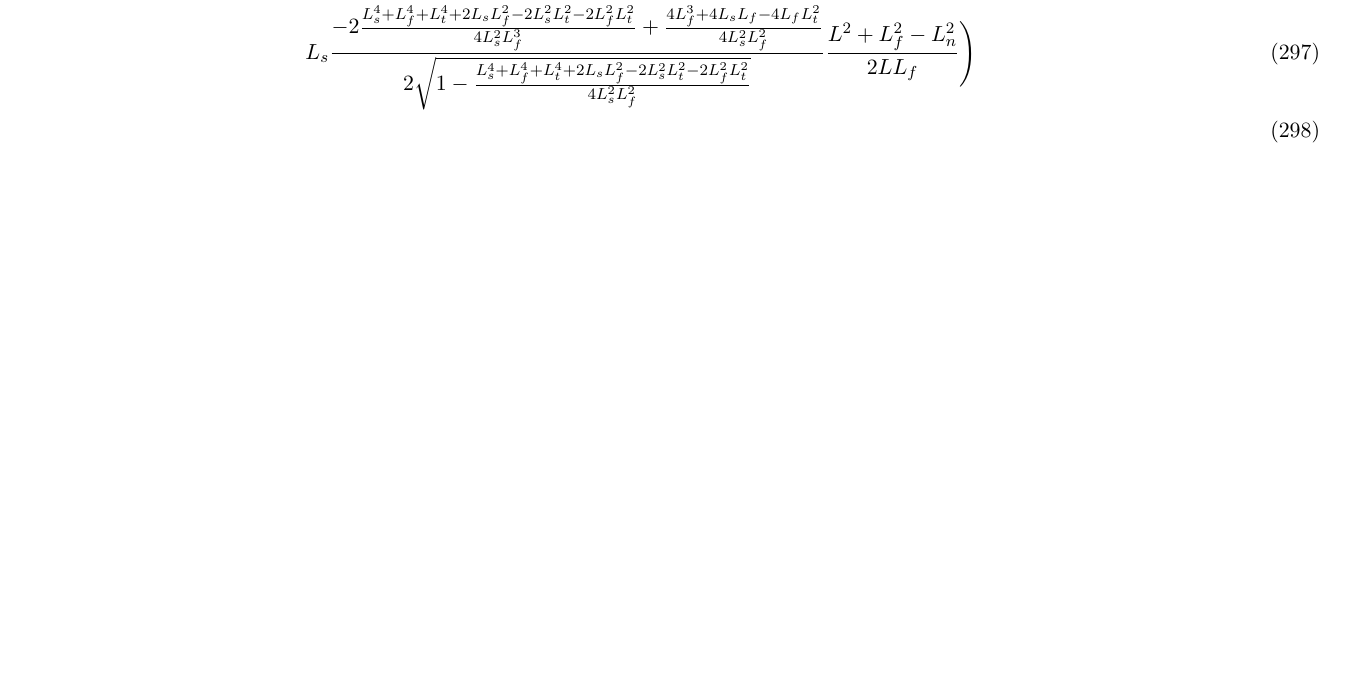
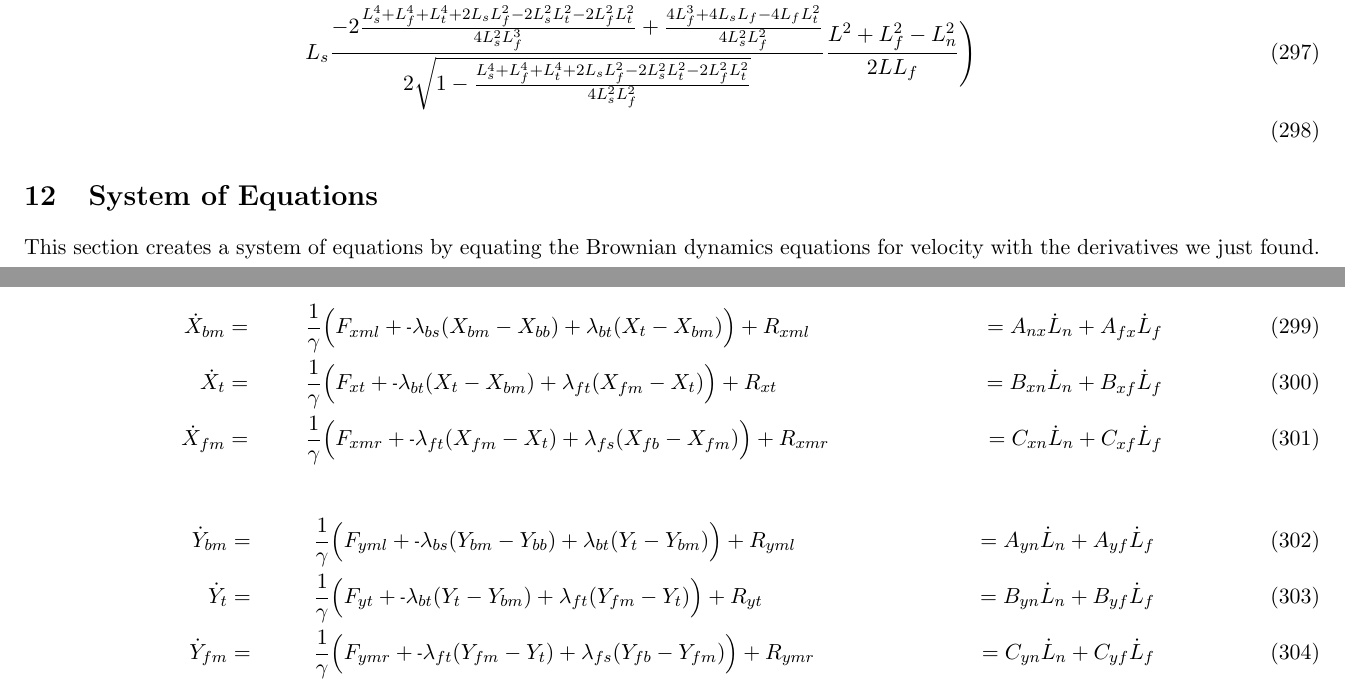
Before and after one commit to elliotc12/dynein_walk, a LaTeX document (latex/derivation.tex): part of page 39 of 40 before the commit and two parts of pages 39 and 40 of 41 after it, the two joined at a grey line, cut so that both start at the same text, the shorter picture padded with empty space. Compiled offline with pdfLaTeX.

Commit message:
Add system of equations for bothbound.

```diff
--- a/latex/derivation.tex
+++ b/latex/derivation.tex
@@ -937,6 +937,21 @@ This subsection defines the coeffients to be used in further derivation.\\
     &L_s\frac{-2\frac{L_s^4 + L_f^4 + L_t^4 + 2L_sL_f^2 - 2L_s^2L_t^2 - 2L_f^2L_t^2}{4L_s^2L_f^3} + \frac{4L_f^3 + 4L_sL_f - 4L_fL_t^2}{4L_s^2L_f^2}}{2\sqrt{1-\frac{L_s^4 + L_f^4 + L_t^4 + 2L_sL_f^2 - 2L_s^2L_t^2 - 2L_f^2L_t^2}{4L_s^2L_f^2}}}\frac{L^2+L_f^2-L_n^2}{2LL_f}\Bigg)\\
 \end{align}
 
+\section{System of Equations}
+This section creates a system of equations by equating the Brownian dynamics equations for velocity with the derivatives we just found.
+
+\begin{align}
+  \dot{X}_{bm} = \hspace{1cm}& \frac{1}{\gamma} \Big(F_{xml} + \mn \lambda_{bs}(X_{bm} - X_{bb}) + \lambda_{bt}(X_{t } - X_{bm}) \Big) + R_{xml}  &= A_{nx}\dot{L}_n + A_{fx}\dot{L}_f\\
+  \dot{X}_{t } = \hspace{1cm}& \frac{1}{\gamma} \Big(F_{xt } + \mn \lambda_{bt}(X_{t } - X_{bm}) + \lambda_{ft}(X_{fm} - X_{t }) \Big) + R_{xt } &= B_{xn}\dot{L}_n + B_{xf}\dot{L}_f\\
+  \dot{X}_{fm} = \hspace{1cm}& \frac{1}{\gamma} \Big(F_{xmr} + \mn \lambda_{ft}(X_{fm} - X_{t }) + \lambda_{fs}(X_{fb} - X_{fm}) \Big) + R_{xmr} &= C_{xn}\dot{L}_n + C_{xf}\dot{L}_f
+\end{align}
+
+\begin{align}
+  \dot{Y}_{bm} &= \hspace{1cm} \frac{1}{\gamma} \Big(F_{yml} + \mn \lambda_{bs}(Y_{bm} - Y_{bb}) + \lambda_{bt}(Y_{t } - Y_{bm}) \Big) + R_{yml} &= A_{yn}\dot{L}_n + A_{yf}\dot{L}_f\\
+  \dot{Y}_{t}  &= \hspace{1cm} \frac{1}{\gamma} \Big(F_{yt } + \mn \lambda_{bt}(Y_{t } - Y_{bm}) + \lambda_{ft}(Y_{fm} - Y_{t }) \Big) + R_{yt } &= B_{yn}\dot{L}_n + B_{yf}\dot{L}_f\\
+  \dot{Y}_{fm} &= \hspace{1cm} \frac{1}{\gamma} \Big(F_{ymr} + \mn \lambda_{ft}(Y_{fm} - Y_{t }) + \lambda_{fs}(Y_{fb} - Y_{fm}) \Big) + R_{ymr} &= C_{yn}\dot{L}_n + C_{yf}\dot{L}_f
+\end{align}
+
 \begin{twocolumn}
 \section{Notes on physical parameters}
 
```
